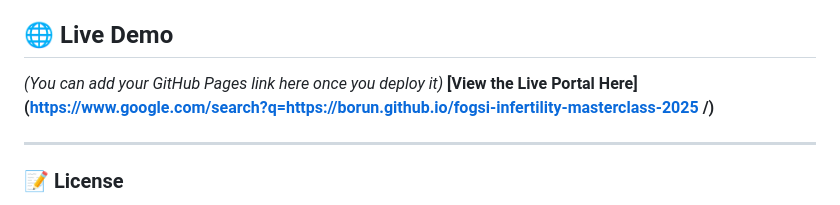
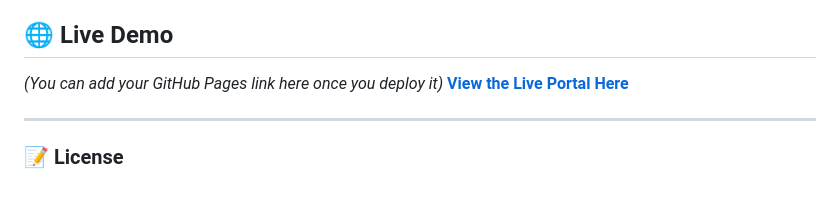
Before and after one commit to borun/fogsi-infertility-masterclass-2025, a Markdown page: README.md, the part around the change. Rendered like a GitHub page.

Commit message:
Update live demo link in README

```diff
--- a/README.md
+++ b/README.md
@@ -67,8 +67,7 @@ git clone https://github.com/yourusername/infertility-masterclass.git
 ## 🌐 Live Demo
 
 *(You can add your GitHub Pages link here once you deploy it)*
-**[View the Live Portal Here](https://www.google.com/search?q=https://borun.github.io/fogsi-infertility-masterclass-2025
-/)**
+**[View the Live Portal Here](https://borun.github.io/fogsi-infertility-masterclass-2025/)**
 
 ---
 
```
